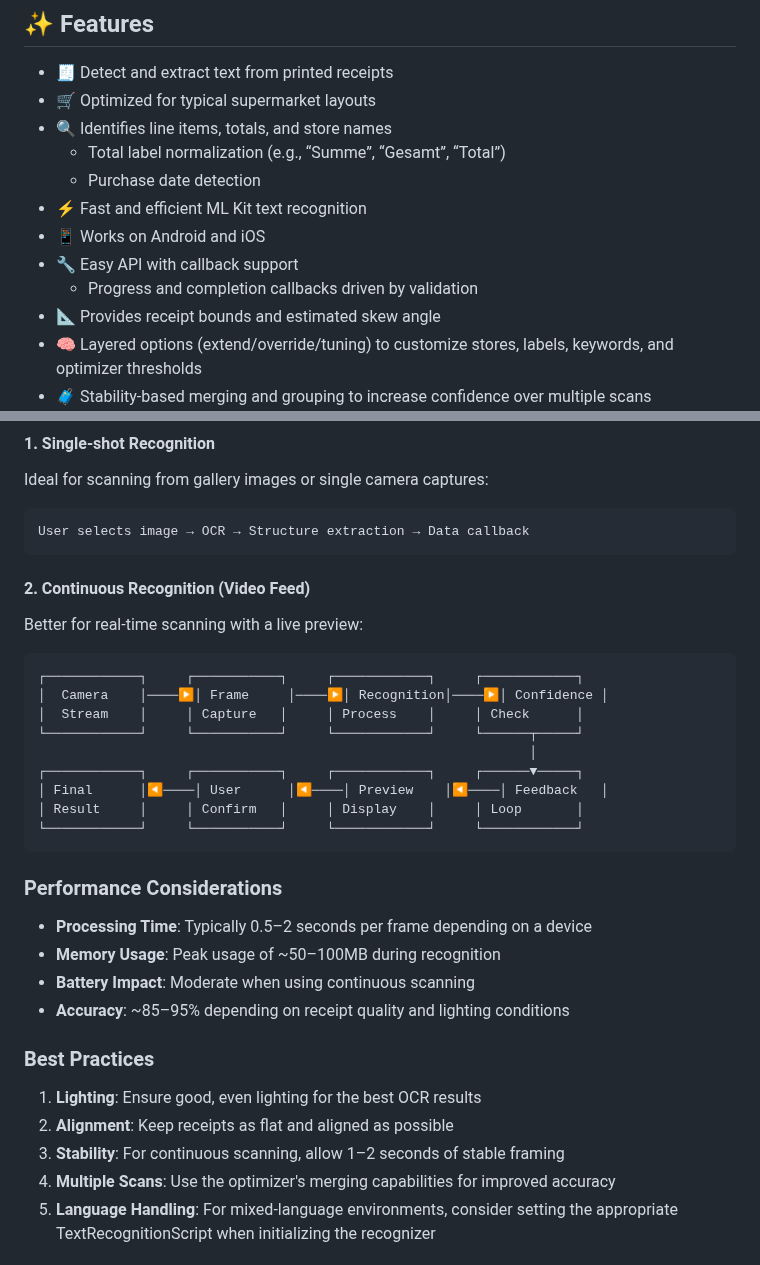
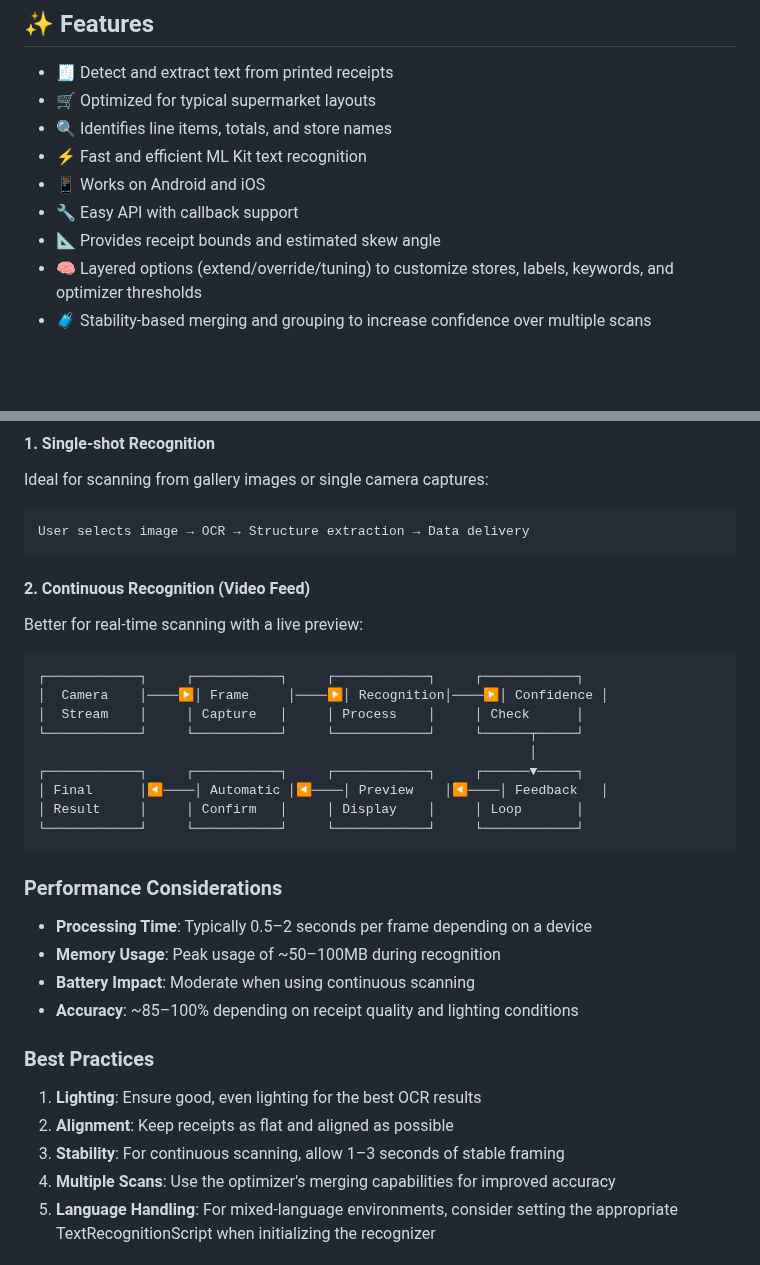
Before and after one commit to manfredbork/receipt_recognition, a Markdown page: README.md, 2 parts joined by grey strips. GitHub-like rendering; blank space fills up the shorter version.

````diff
--- a/README.md
+++ b/README.md
@@ -16,12 +16,9 @@ for building expense tracking apps, loyalty programs, or any system needing rece
 - 🧾 Detect and extract text from printed receipts
 - 🛒 Optimized for typical supermarket layouts
 - 🔍 Identifies line items, totals, and store names
-    - Total label normalization (e.g., “Summe”, “Gesamt”, “Total”)
-    - Purchase date detection
 - ⚡ Fast and efficient ML Kit text recognition
 - 📱 Works on Android and iOS
 - 🔧 Easy API with callback support
-    - Progress and completion callbacks driven by validation
 - 📐 Provides receipt bounds and estimated skew angle
 - 🧠 Layered options (extend/override/tuning) to customize stores, labels, keywords, and optimizer thresholds
 - 🧳 Stability-based merging and grouping to increase confidence over multiple scans
@@ -369,7 +367,7 @@ The package supports two primary scanning approaches:
 Ideal for scanning from gallery images or single camera captures:
 
 ```
-User selects image → OCR → Structure extraction → Data callback
+User selects image → OCR → Structure extraction → Data delivery
 ```
 
 #### 2. Continuous Recognition (Video Feed)
@@ -383,7 +381,7 @@ Better for real-time scanning with a live preview:
 └────────────┘     └───────────┘     └────────────┘     └──────┬─────┘
                                                                │
 ┌────────────┐     ┌───────────┐     ┌────────────┐     ┌──────▼─────┐
-│ Final      │◀────│ User      │◀────│ Preview    │◀────│ Feedback   │
+│ Final      │◀────│ Automatic │◀────│ Preview    │◀────│ Feedback   │
 │ Result     │     │ Confirm   │     │ Display    │     │ Loop       │
 └────────────┘     └───────────┘     └────────────┘     └────────────┘
 ```
@@ -393,13 +391,13 @@ Better for real-time scanning with a live preview:
 - **Processing Time**: Typically 0.5–2 seconds per frame depending on a device
 - **Memory Usage**: Peak usage of ~50–100MB during recognition
 - **Battery Impact**: Moderate when using continuous scanning
-- **Accuracy**: ~85–95% depending on receipt quality and lighting conditions
+- **Accuracy**: ~85–100% depending on receipt quality and lighting conditions
 
 ### Best Practices
 
 1. **Lighting**: Ensure good, even lighting for the best OCR results
 2. **Alignment**: Keep receipts as flat and aligned as possible
-3. **Stability**: For continuous scanning, allow 1–2 seconds of stable framing
+3. **Stability**: For continuous scanning, allow 1–3 seconds of stable framing
 4. **Multiple Scans**: Use the optimizer's merging capabilities for improved accuracy
 5. **Language Handling**: For mixed-language environments, consider setting the appropriate TextRecognitionScript when
    initializing the recognizer
````
Also changed, not shown: other parts of README.md (+4 -2 lines).
